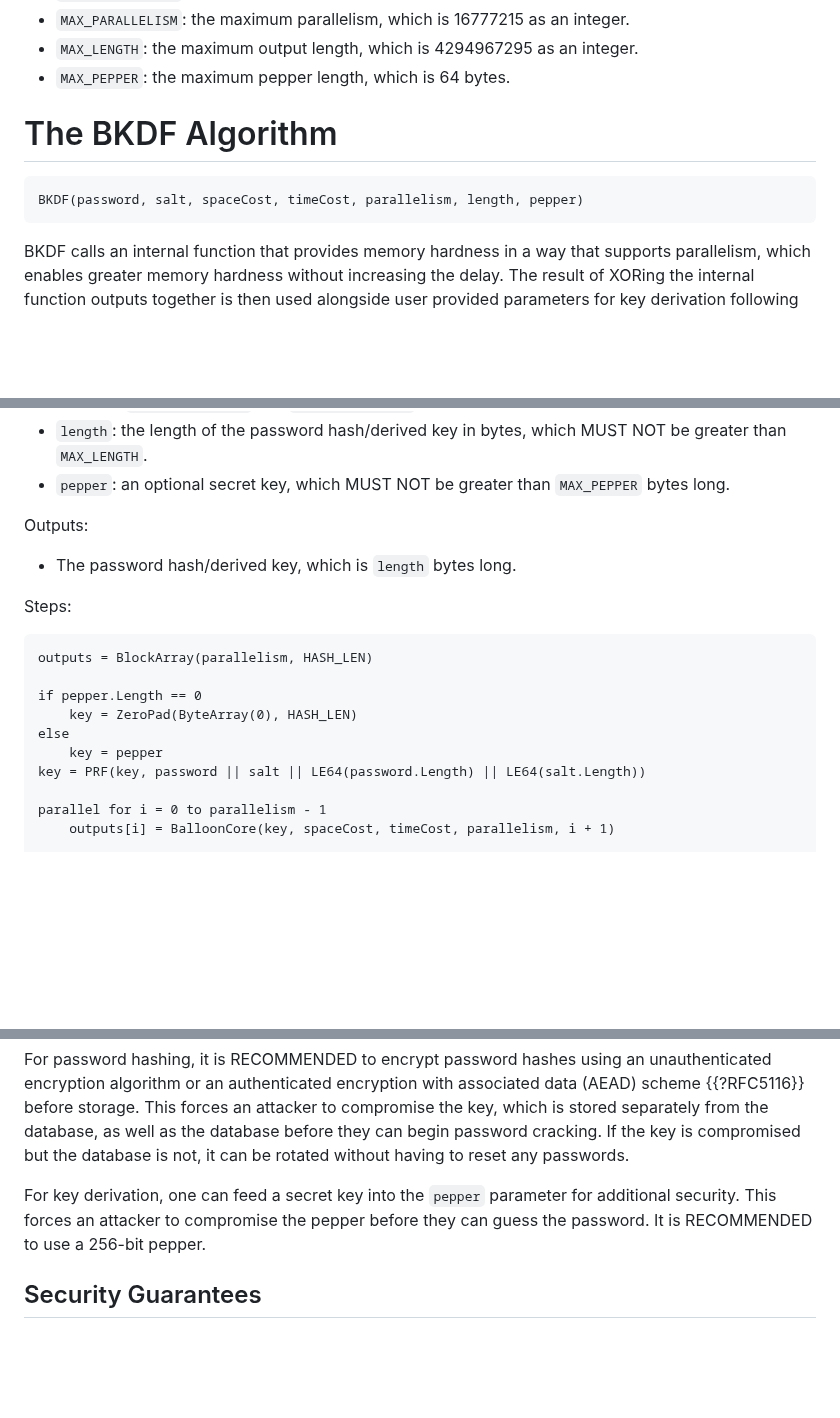
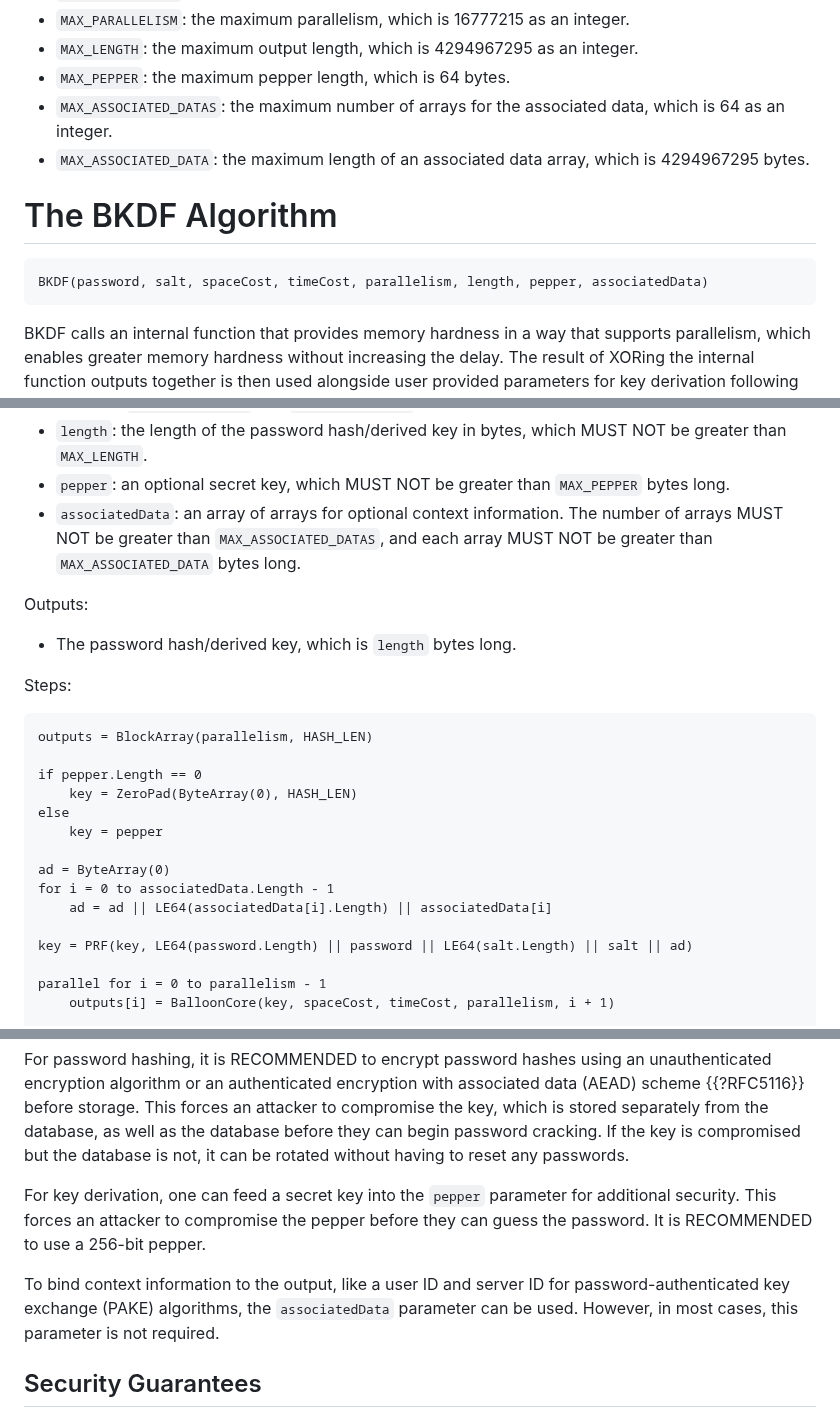
Before and after one commit to samuel-lucas6/draft-lucas-bkdf, a Markdown page: draft-lucas-bkdf.md, 3 parts joined by grey strips. Rendered like a GitHub page; blank space fills up the shorter version.

Commit message:
Add support for associated data
Closes #18. Would be a lot simpler if it wasn't an array of arrays.

```diff
--- a/draft-lucas-bkdf.md
+++ b/draft-lucas-bkdf.md
@@ -203,11 +203,13 @@ Constants:
 - `MAX_PARALLELISM`: the maximum parallelism, which is 16777215 as an integer.
 - `MAX_LENGTH`: the maximum output length, which is 4294967295 as an integer.
 - `MAX_PEPPER`: the maximum pepper length, which is 64 bytes.
+- `MAX_ASSOCIATED_DATAS`: the maximum number of arrays for the associated data, which is 64 as an integer.
+- `MAX_ASSOCIATED_DATA`: the maximum length of an associated data array, which is 4294967295 bytes.
 
 # The BKDF Algorithm
 
 ~~~
-BKDF(password, salt, spaceCost, timeCost, parallelism, length, pepper)
+BKDF(password, salt, spaceCost, timeCost, parallelism, length, pepper, associatedData)
 ~~~
 
 BKDF calls an internal function that provides memory hardness in a way that supports parallelism, which enables greater memory hardness without increasing the delay. The result of XORing the internal function outputs together is then used alongside user provided parameters for key derivation following the Extract-then-Expand paradigm.
@@ -221,6 +223,7 @@ Inputs:
 - `parallelism`: the number of CPU cores/internal function calls in parallel, which MUST be an integer between `MIN_PARALLELISM` and `MAX_PARALLELISM`.
 - `length`: the length of the password hash/derived key in bytes, which MUST NOT be greater than `MAX_LENGTH`.
 - `pepper`: an optional secret key, which MUST NOT be greater than `MAX_PEPPER` bytes long.
+- `associatedData`: an array of arrays for optional context information. The number of arrays MUST NOT be greater than `MAX_ASSOCIATED_DATAS`, and each array MUST NOT be greater than `MAX_ASSOCIATED_DATA` bytes long.
 
 Outputs:
 
@@ -235,7 +238,12 @@ if pepper.Length == 0
     key = ZeroPad(ByteArray(0), HASH_LEN)
 else
     key = pepper
-key = PRF(key, password || salt || LE64(password.Length) || LE64(salt.Length))
+
+ad = ByteArray(0)
+for i = 0 to associatedData.Length - 1
+    ad = ad || LE64(associatedData[i].Length) || associatedData[i]
+
+key = PRF(key, LE64(password.Length) || password || LE64(salt.Length) || salt || ad)
 
 parallel for i = 0 to parallelism - 1
     outputs[i] = BalloonCore(key, spaceCost, timeCost, parallelism, i + 1)
@@ -390,6 +398,8 @@ For password hashing, it is RECOMMENDED to encrypt password hashes using an unau
 
 For key derivation, one can feed a secret key into the `pepper` parameter for additional security. This forces an attacker to compromise the pepper before they can guess the password. It is RECOMMENDED to use a 256-bit pepper.
 
+To bind context information to the output, like a user ID and server ID for password-authenticated key exchange (PAKE) algorithms, the `associatedData` parameter can be used. However, in most cases, this parameter is not required.
+
 ## Security Guarantees
 
 The security properties of BKDF depend on the chosen collision-resistant hash function. For example, a 256-bit hash typically provides 128-bit collision resistance and 256-bit (second) preimage resistance.
```
